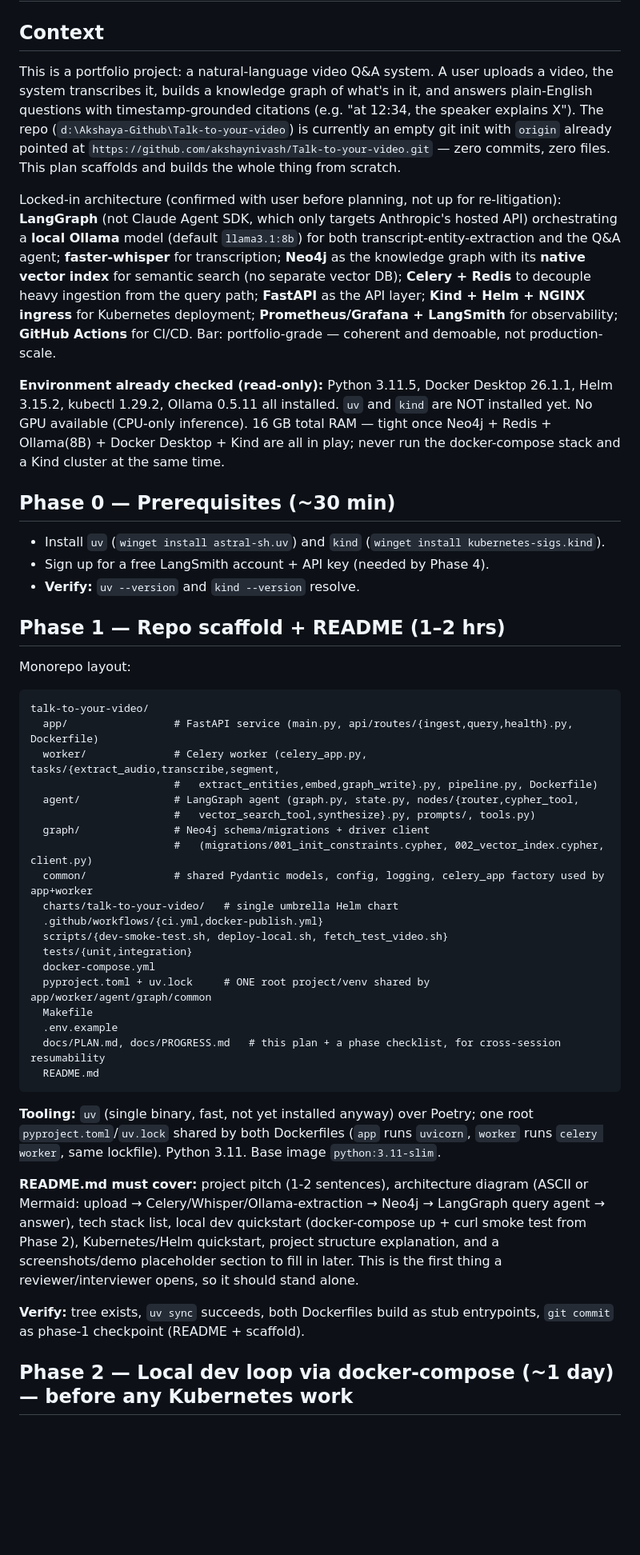
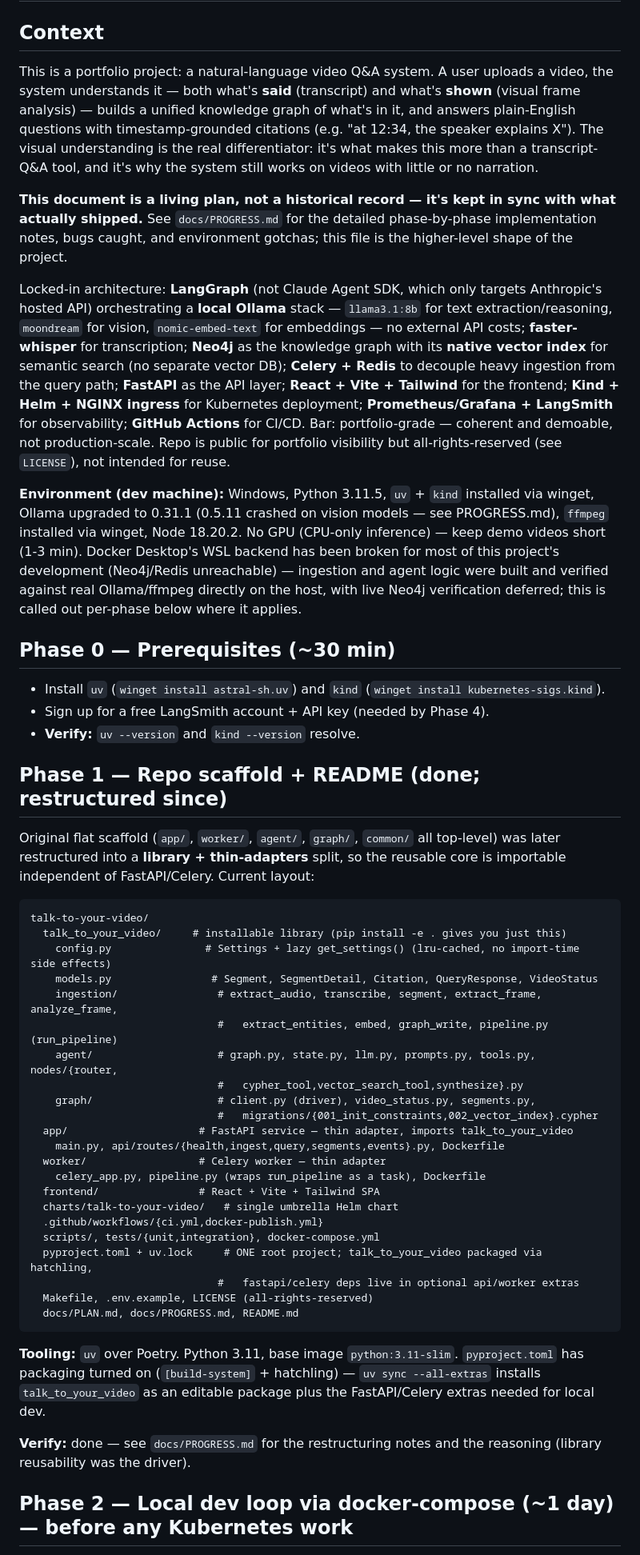
Before and after one commit to akshaynivash/Talk-to-your-video, a Markdown page: docs/PLAN.md, the part around one of its changes. Shown at 80% size. GitHub-like rendering; blank space fills up the shorter version.

````diff
--- a/docs/PLAN.md
+++ b/docs/PLAN.md
@@ -2,47 +2,50 @@
 
 ## Context
 
-This is a portfolio project: a natural-language video Q&A system. A user uploads a video, the system transcribes it, builds a knowledge graph of what's in it, and answers plain-English questions with timestamp-grounded citations (e.g. "at 12:34, the speaker explains X"). The repo (`d:\Akshaya-Github\Talk-to-your-video`) is currently an empty git init with `origin` already pointed at `https://github.com/akshaynivash/Talk-to-your-video.git` — zero commits, zero files. This plan scaffolds and builds the whole thing from scratch.
+This is a portfolio project: a natural-language video Q&A system. A user uploads a video, the system understands it — both what's **said** (transcript) and what's **shown** (visual frame analysis) — builds a unified knowledge graph of what's in it, and answers plain-English questions with timestamp-grounded citations (e.g. "at 12:34, the speaker explains X"). The visual understanding is the real differentiator: it's what makes this more than a transcript-Q&A tool, and it's why the system still works on videos with little or no narration.
 
-Locked-in architecture (confirmed with user before planning, not up for re-litigation): **LangGraph** (not Claude Agent SDK, which only targets Anthropic's hosted API) orchestrating a **local Ollama** model (default `llama3.1:8b`) for both transcript-entity-extraction and the Q&A agent; **faster-whisper** for transcription; **Neo4j** as the knowledge graph with its **native vector index** for semantic search (no separate vector DB); **Celery + Redis** to decouple heavy ingestion from the query path; **FastAPI** as the API layer; **Kind + Helm + NGINX ingress** for Kubernetes deployment; **Prometheus/Grafana + LangSmith** for observability; **GitHub Actions** for CI/CD. Bar: portfolio-grade — coherent and demoable, not production-scale.
+**This document is a living plan, not a historical record — it's kept in sync with what actually shipped.** See `docs/PROGRESS.md` for the detailed phase-by-phase implementation notes, bugs caught, and environment gotchas; this file is the higher-level shape of the project.
 
-**Environment already checked (read-only):** Python 3.11.5, Docker Desktop 26.1.1, Helm 3.15.2, kubectl 1.29.2, Ollama 0.5.11 all installed. `uv` and `kind` are NOT installed yet. No GPU available (CPU-only inference). 16 GB total RAM — tight once Neo4j + Redis + Ollama(8B) + Docker Desktop + Kind are all in play; never run the docker-compose stack and a Kind cluster at the same time.
+Locked-in architecture: **LangGraph** (not Claude Agent SDK, which only targets Anthropic's hosted API) orchestrating a **local Ollama** stack — `llama3.1:8b` for text extraction/reasoning, `moondream` for vision, `nomic-embed-text` for embeddings — no external API costs; **faster-whisper** for transcription; **Neo4j** as the knowledge graph with its **native vector index** for semantic search (no separate vector DB); **Celery + Redis** to decouple heavy ingestion from the query path; **FastAPI** as the API layer; **React + Vite + Tailwind** for the frontend; **Kind + Helm + NGINX ingress** for Kubernetes deployment; **Prometheus/Grafana + LangSmith** for observability; **GitHub Actions** for CI/CD. Bar: portfolio-grade — coherent and demoable, not production-scale. Repo is public for portfolio visibility but all-rights-reserved (see `LICENSE`), not intended for reuse.
+
+**Environment (dev machine):** Windows, Python 3.11.5, `uv` + `kind` installed via winget, Ollama upgraded to 0.31.1 (0.5.11 crashed on vision models — see PROGRESS.md), `ffmpeg` installed via winget, Node 18.20.2. No GPU (CPU-only inference) — keep demo videos short (1-3 min). Docker Desktop's WSL backend has been broken for most of this project's development (Neo4j/Redis unreachable) — ingestion and agent logic were built and verified against real Ollama/ffmpeg directly on the host, with live Neo4j verification deferred; this is called out per-phase below where it applies.
 
 ## Phase 0 — Prerequisites (~30 min)
 - Install `uv` (`winget install astral-sh.uv`) and `kind` (`winget install kubernetes-sigs.kind`).
 - Sign up for a free LangSmith account + API key (needed by Phase 4).
 - **Verify:** `uv --version` and `kind --version` resolve.
 
-## Phase 1 — Repo scaffold + README (1–2 hrs)
+## Phase 1 — Repo scaffold + README (done; restructured since)
 
-Monorepo layout:
+Original flat scaffold (`app/`, `worker/`, `agent/`, `graph/`, `common/` all top-level) was later restructured into a **library + thin-adapters** split, so the reusable core is importable independent of FastAPI/Celery. Current layout:
 ```
 talk-to-your-video/
-  app/                 # FastAPI service (main.py, api/routes/{ingest,query,health}.py, Dockerfile)
-  worker/              # Celery worker (celery_app.py, tasks/{extract_audio,transcribe,segment,
-                       #   extract_entities,embed,graph_write}.py, pipeline.py, Dockerfile)
-  agent/               # LangGraph agent (graph.py, state.py, nodes/{router,cypher_tool,
-                       #   vector_search_tool,synthesize}.py, prompts/, tools.py)
-  graph/               # Neo4j schema/migrations + driver client
-                       #   (migrations/001_init_constraints.cypher, 002_vector_index.cypher, client.py)
-  common/              # shared Pydantic models, config, logging, celery_app factory used by app+worker
+  talk_to_your_video/     # installable library (pip install -e . gives you just this)
+    config.py               # Settings + lazy get_settings() (lru-cached, no import-time side effects)
+    models.py                # Segment, SegmentDetail, Citation, QueryResponse, VideoStatus
+    ingestion/                # extract_audio, transcribe, segment, extract_frame, analyze_frame,
+                              #   extract_entities, embed, graph_write, pipeline.py (run_pipeline)
+    agent/                    # graph.py, state.py, llm.py, prompts.py, tools.py, nodes/{router,
+                              #   cypher_tool,vector_search_tool,synthesize}.py
+    graph/                    # client.py (driver), video_status.py, segments.py,
+                              #   migrations/{001_init_constraints,002_vector_index}.cypher
+  app/                     # FastAPI service — thin adapter, imports talk_to_your_video
+    main.py, api/routes/{health,ingest,query,segments,events}.py, Dockerfile
+  worker/                  # Celery worker — thin adapter
+    celery_app.py, pipeline.py (wraps run_pipeline as a task), Dockerfile
+  frontend/                # React + Vite + Tailwind SPA
   charts/talk-to-your-video/   # single umbrella Helm chart
   .github/workflows/{ci.yml,docker-publish.yml}
-  scripts/{dev-smoke-test.sh, deploy-local.sh, fetch_test_video.sh}
-  tests/{unit,integration}
-  docker-compose.yml
-  pyproject.toml + uv.lock     # ONE root project/venv shared by app/worker/agent/graph/common
-  Makefile
-  .env.example
-  docs/PLAN.md, docs/PROGRESS.md   # this plan + a phase checklist, for cross-session resumability
-  README.md
+  scripts/, tests/{unit,integration}, docker-compose.yml
+  pyproject.toml + uv.lock     # ONE root project; talk_to_your_video packaged via hatchling,
+                              #   fastapi/celery deps live in optional api/worker extras
+  Makefile, .env.example, LICENSE (all-rights-reserved)
+  docs/PLAN.md, docs/PROGRESS.md, README.md
 ```
 
-**Tooling:** `uv` (single binary, fast, not yet installed anyway) over Poetry; one root `pyproject.toml`/`uv.lock` shared by both Dockerfiles (`app` runs `uvicorn`, `worker` runs `celery worker`, same lockfile). Python 3.11. Base image `python:3.11-slim`.
+**Tooling:** `uv` over Poetry. Python 3.11, base image `python:3.11-slim`. `pyproject.toml` has packaging turned on (`[build-system]` + hatchling) — `uv sync --all-extras` installs `talk_to_your_video` as an editable package plus the FastAPI/Celery extras needed for local dev.
 
-**README.md must cover:** project pitch (1-2 sentences), architecture diagram (ASCII or Mermaid: upload → Celery/Whisper/Ollama-extraction → Neo4j → LangGraph query agent → answer), tech stack list, local dev quickstart (docker-compose up + curl smoke test from Phase 2), Kubernetes/Helm quickstart, project structure explanation, and a screenshots/demo placeholder section to fill in later. This is the first thing a reviewer/interviewer opens, so it should stand alone.
-
-**Verify:** tree exists, `uv sync` succeeds, both Dockerfiles build as stub entrypoints, `git commit` as phase-1 checkpoint (README + scaffold).
+**Verify:** done — see `docs/PROGRESS.md` for the restructuring notes and the reasoning (library reusability was the driver).
 
 ## Phase 2 — Local dev loop via docker-compose (~1 day) — before any Kubernetes work
 
````
Also changed, not shown: other parts of docs/PLAN.md (+63 -44 lines).
